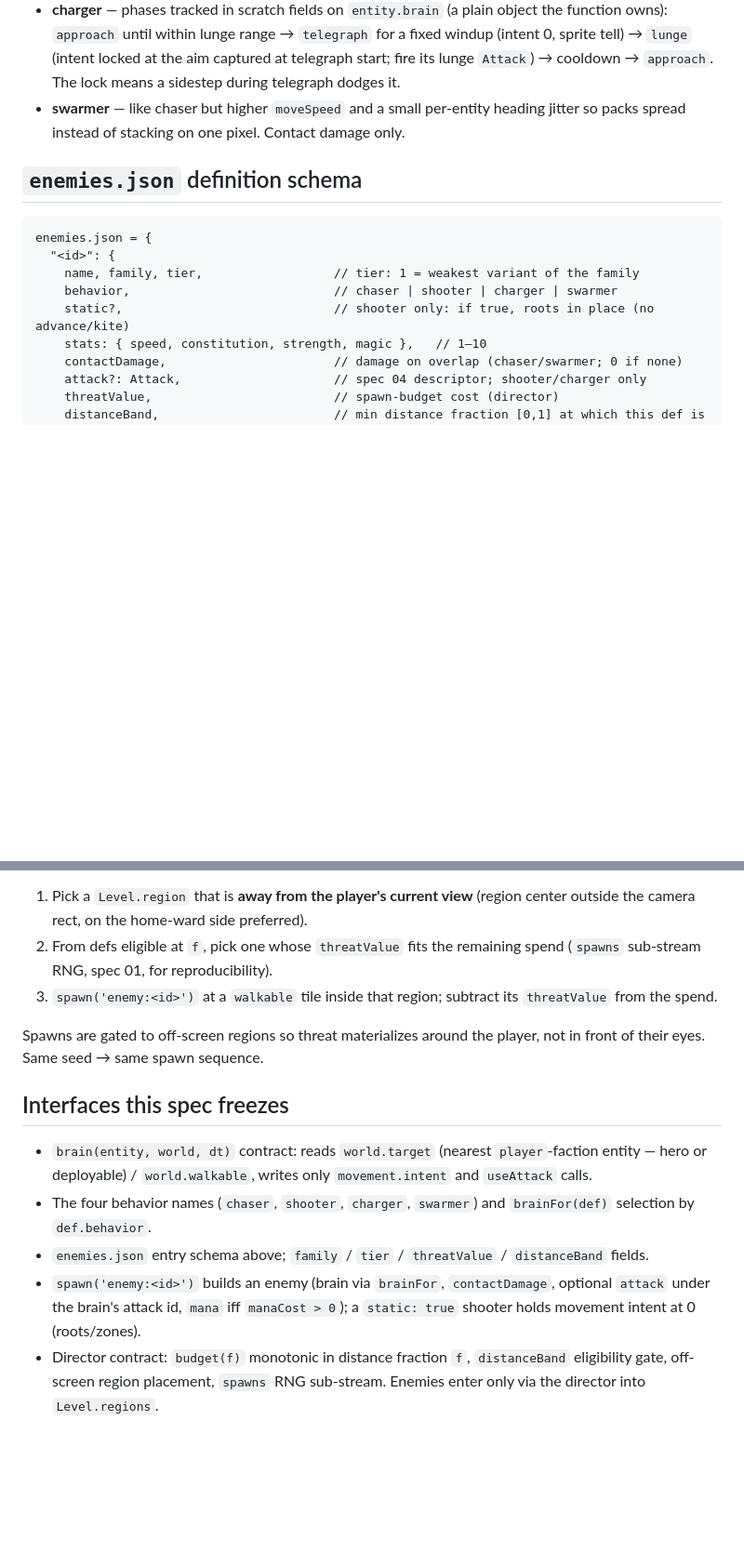
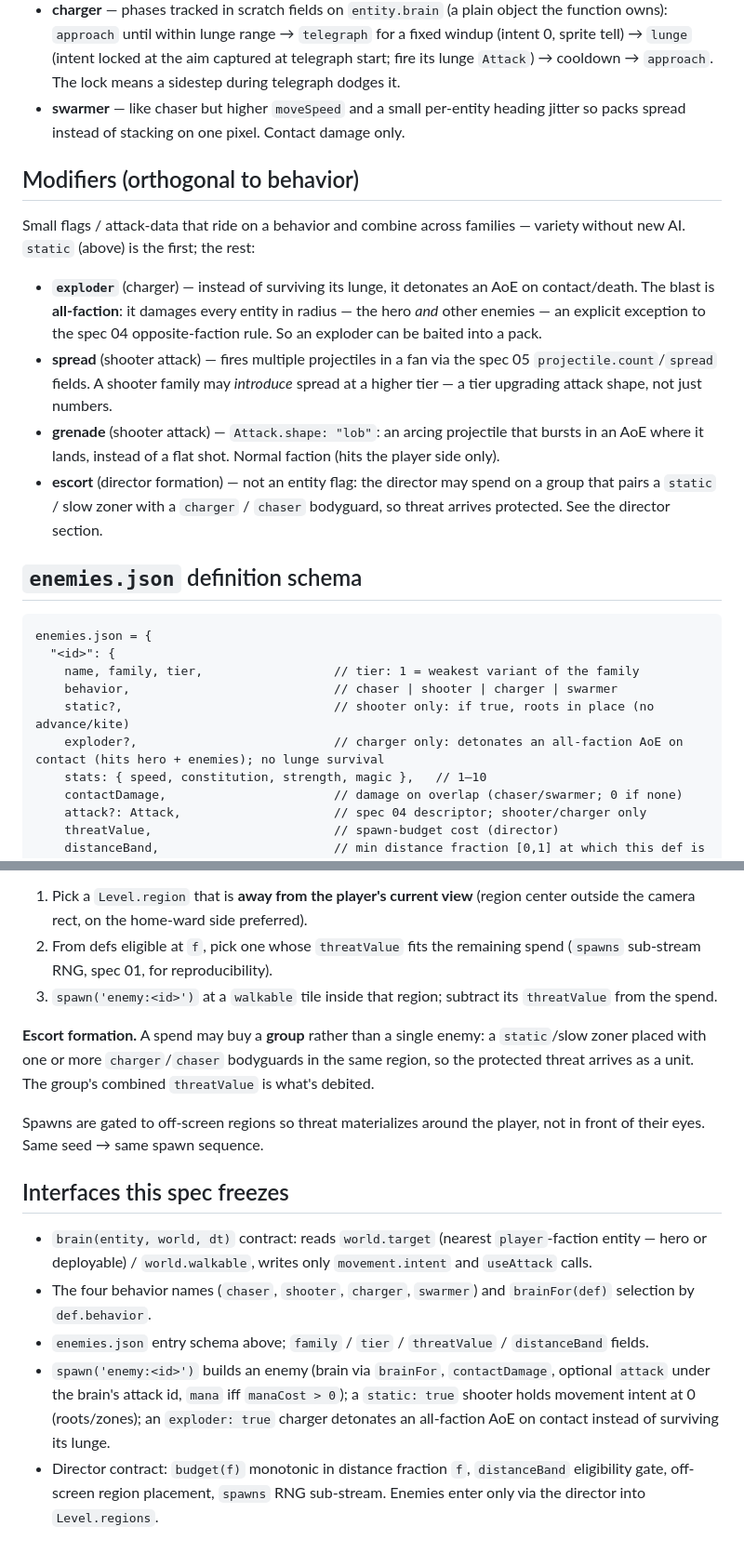
Before and after one commit to kleer001/three_pm, a Markdown page: docs/06-enemies.md, 2 parts joined by grey strips. Shown at 93% size. GitHub-like rendering; blank space fills up the shorter version.

````diff
--- a/docs/06-enemies.md
+++ b/docs/06-enemies.md
@@ -87,6 +87,24 @@ deployable.
 - **swarmer** — like chaser but higher `moveSpeed` and a small per-entity heading
   jitter so packs spread instead of stacking on one pixel. Contact damage only.
 
+## Modifiers (orthogonal to behavior)
+Small flags / attack-data that ride on a behavior and combine across families —
+variety without new AI. `static` (above) is the first; the rest:
+
+- **`exploder`** (charger) — instead of surviving its lunge, it detonates an AoE on
+  contact/death. The blast is **all-faction**: it damages every entity in radius —
+  the hero *and* other enemies — an explicit exception to the spec 04
+  opposite-faction rule. So an exploder can be baited into a pack.
+- **spread** (shooter attack) — fires multiple projectiles in a fan via the spec 05
+  `projectile.count`/`spread` fields. A shooter family may *introduce* spread at a
+  higher tier — a tier upgrading attack shape, not just numbers.
+- **grenade** (shooter attack) — `Attack.shape: "lob"`: an arcing projectile that
+  bursts in an AoE where it lands, instead of a flat shot. Normal faction (hits the
+  player side only).
+- **escort** (director formation) — not an entity flag: the director may spend on a
+  group that pairs a `static` / slow zoner with a `charger` / `chaser` bodyguard, so
+  threat arrives protected. See the director section.
+
 ## `enemies.json` definition schema
 ```
 enemies.json = {
@@ -94,6 +112,7 @@ enemies.json = {
     name, family, tier,                  // tier: 1 = weakest variant of the family
     behavior,                            // chaser | shooter | charger | swarmer
     static?,                             // shooter only: if true, roots in place (no advance/kite)
+    exploder?,                           // charger only: detonates an all-faction AoE on contact (hits hero + enemies); no lunge survival
     stats: { speed, constitution, strength, magic },   // 1–10
     contactDamage,                       // damage on overlap (chaser/swarmer; 0 if none)
     attack?: Attack,                     // spec 04 descriptor; shooter/charger only
@@ -197,6 +216,11 @@ the full roster is in play.
 3. `spawn('enemy:<id>')` at a `walkable` tile inside that region; subtract its
    `threatValue` from the spend.
 
+**Escort formation.** A spend may buy a **group** rather than a single enemy: a
+`static`/slow zoner placed with one or more `charger`/`chaser` bodyguards in the
+same region, so the protected threat arrives as a unit. The group's combined
+`threatValue` is what's debited.
+
 Spawns are gated to off-screen regions so threat materializes around the player,
 not in front of their eyes. Same seed → same spawn sequence.
 
@@ -210,7 +234,9 @@ not in front of their eyes. Same seed → same spawn sequence.
   `distanceBand` fields.
 - `spawn('enemy:<id>')` builds an enemy (brain via `brainFor`, `contactDamage`,
   optional `attack` under the brain's attack id, `mana` iff `manaCost > 0`); a
-  `static: true` shooter holds movement intent at 0 (roots/zones).
+  `static: true` shooter holds movement intent at 0 (roots/zones); an
+  `exploder: true` charger detonates an all-faction AoE on contact instead of
+  surviving its lunge.
 - Director contract: `budget(f)` monotonic in distance fraction `f`,
   `distanceBand` eligibility gate, off-screen region placement, `spawns` RNG
   sub-stream. Enemies enter only via the director into `Level.regions`.
````
Also changed, not shown: docs/19-biomes.md (+22 -0 lines).
